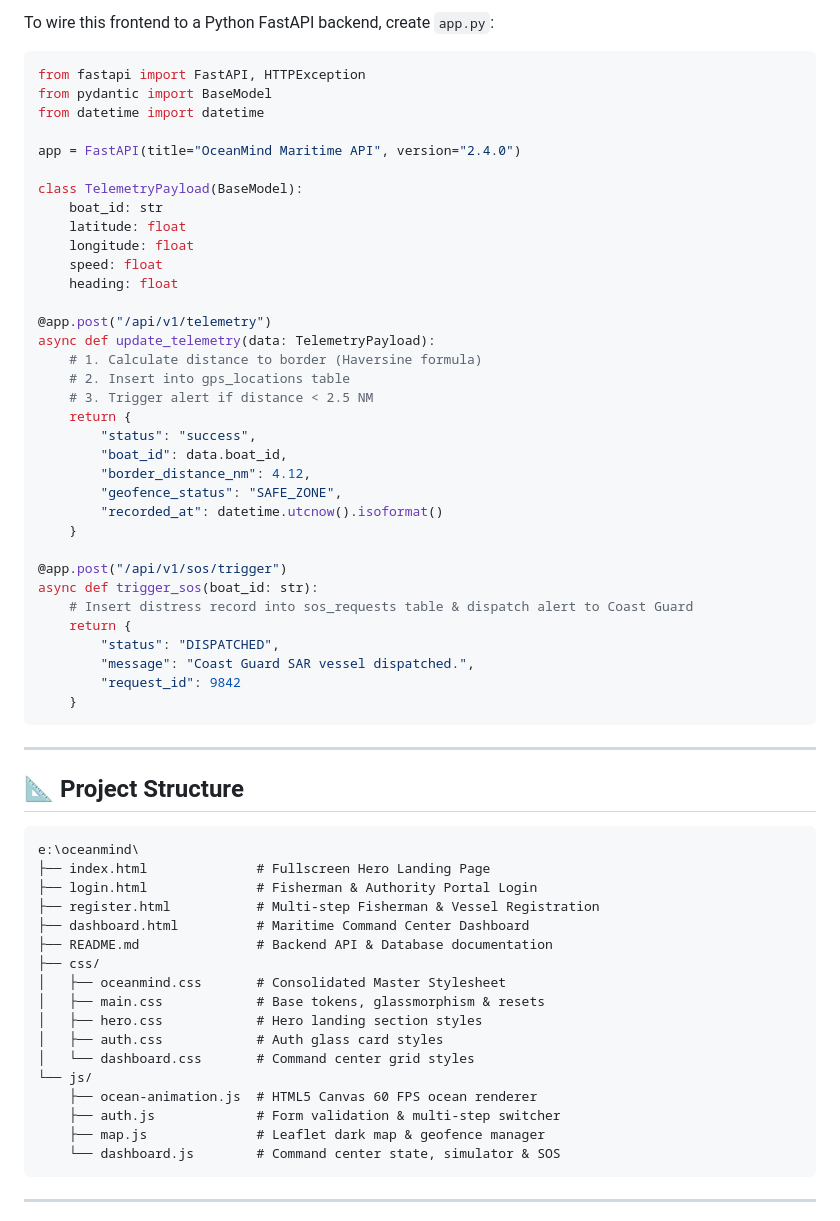
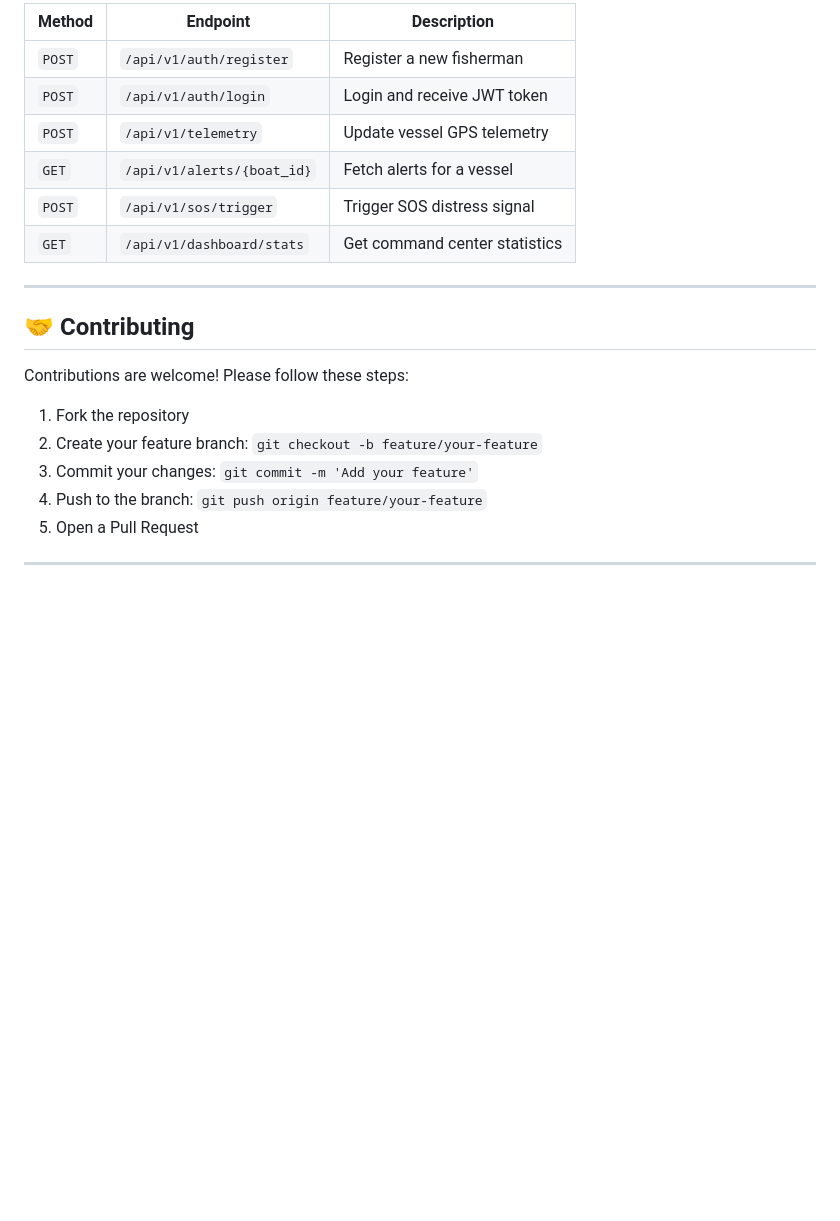
Before and after one commit to ramkumar2007developer/oceanmind, a Markdown page: README.md, the part around one of its changes. GitHub-like rendering; blank space fills up the shorter version.

````diff
--- a/README.md
+++ b/README.md
@@ -99,66 +172,24 @@ CREATE TABLE sos_requests (
 
-To wire this frontend to a Python FastAPI backend, create `app.py`:
-
-```python
-from fastapi import FastAPI, HTTPException
-from pydantic import BaseModel
-from datetime import datetime
-
-app = FastAPI(title="OceanMind Maritime API", version="2.4.0")
-
-class TelemetryPayload(BaseModel):
-    boat_id: str
-    latitude: float
-    longitude: float
-    speed: float
-    heading: float
-
-@app.post("/api/v1/telemetry")
-async def update_telemetry(data: TelemetryPayload):
-    # 1. Calculate distance to border (Haversine formula)
-    # 2. Insert into gps_locations table
-    # 3. Trigger alert if distance < 2.5 NM
-    return {
-        "status": "success",
-        "boat_id": data.boat_id,
-        "border_distance_nm": 4.12,
-        "geofence_status": "SAFE_ZONE",
-        "recorded_at": datetime.utcnow().isoformat()
-    }
-
-@app.post("/api/v1/sos/trigger")
-async def trigger_sos(boat_id: str):
-    # Insert distress record into sos_requests table & dispatch alert to Coast Guard
-    return {
-        "status": "DISPATCHED",
-        "message": "Coast Guard SAR vessel dispatched.",
-        "request_id": 9842
-    }
-```
+| Method | Endpoint | Description |
+|--------|----------|-------------|
+| `POST` | `/api/v1/auth/register` | Register a new fisherman |
+| `POST` | `/api/v1/auth/login` | Login and receive JWT token |
+| `POST` | `/api/v1/telemetry` | Update vessel GPS telemetry |
+| `GET` | `/api/v1/alerts/{boat_id}` | Fetch alerts for a vessel |
+| `POST` | `/api/v1/sos/trigger` | Trigger SOS distress signal |
+| `GET` | `/api/v1/dashboard/stats` | Get command center statistics |
 
 ---
 
-## 📐 Project Structure
+## 🤝 Contributing
 
-```text
-e:\oceanmind\
-├── index.html              # Fullscreen Hero Landing Page
-├── login.html              # Fisherman & Authority Portal Login
-├── register.html           # Multi-step Fisherman & Vessel Registration
-├── dashboard.html          # Maritime Command Center Dashboard
-├── README.md               # Backend API & Database documentation
-├── css/
-│   ├── oceanmind.css       # Consolidated Master Stylesheet
-│   ├── main.css            # Base tokens, glassmorphism & resets
-│   ├── hero.css            # Hero landing section styles
-│   ├── auth.css            # Auth glass card styles
-│   └── dashboard.css       # Command center grid styles
-└── js/
-    ├── ocean-animation.js  # HTML5 Canvas 60 FPS ocean renderer
-    ├── auth.js             # Form validation & multi-step switcher
-    ├── map.js              # Leaflet dark map & geofence manager
-    └── dashboard.js        # Command center state, simulator & SOS
-```
+Contributions are welcome! Please follow these steps:
+
+1. Fork the repository
+2. Create your feature branch: `git checkout -b feature/your-feature`
+3. Commit your changes: `git commit -m 'Add your feature'`
+4. Push to the branch: `git push origin feature/your-feature`
+5. Open a Pull Request
 
 ---
 
````
Also changed, not shown: other parts of README.md (+151 -69 lines).
